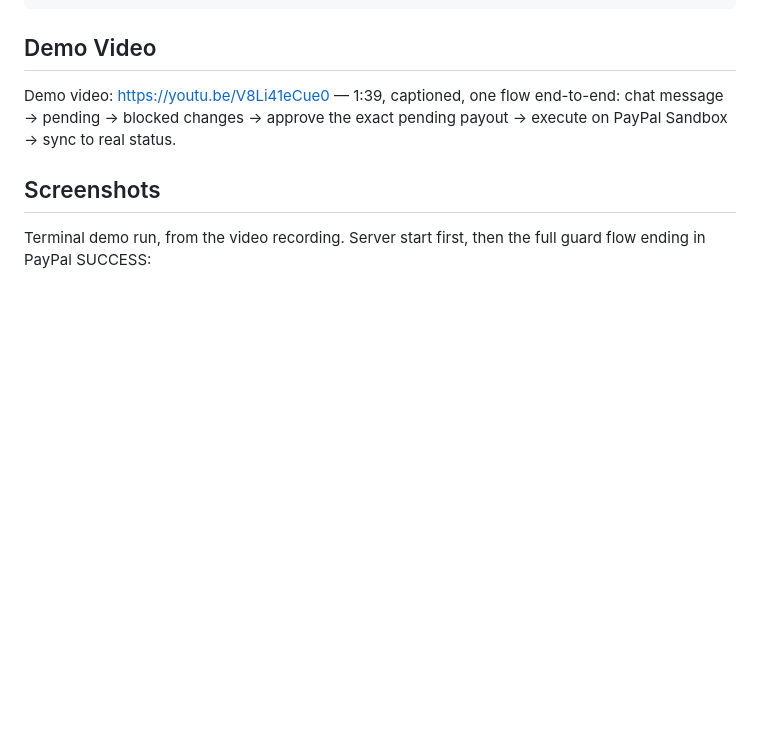
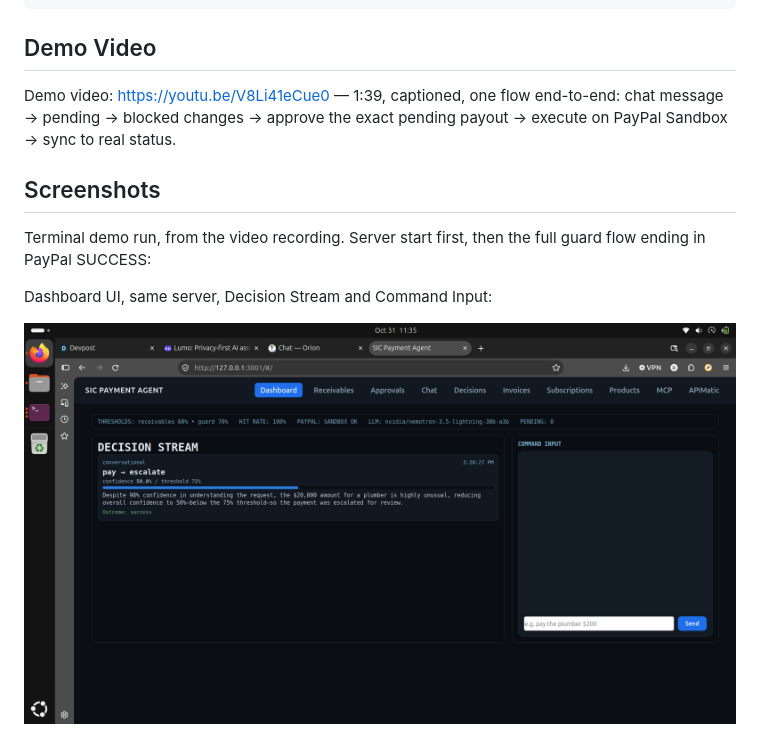
Before and after one commit to dizzyd303/sic-payment-agent, a Markdown page: README.md, the part around the change. Rendered like a GitHub page; pictures changed too: docs/dashboard-ui.png (added); blank space fills up the shorter version.

Commit message:
README: add dashboard UI screenshot alongside terminal demo screenshots

```diff
--- a/README.md
+++ b/README.md
@@ -139,6 +139,10 @@ Demo video: https://youtu.be/V8Li41eCue0 — 1:39, captioned, one flow end-to-en
 
 Terminal demo run, from the video recording. Server start first, then the full guard flow ending in PayPal SUCCESS:
 
+Dashboard UI, same server, Decision Stream and Command Input:
+
+![Dashboard UI, Decision Stream](docs/dashboard-ui.png)
+
 ![Server start](docs/demo-server-start.png)
 
 ![Full guard flow ending in PayPal SUCCESS](docs/demo-flow-success.png)
```
